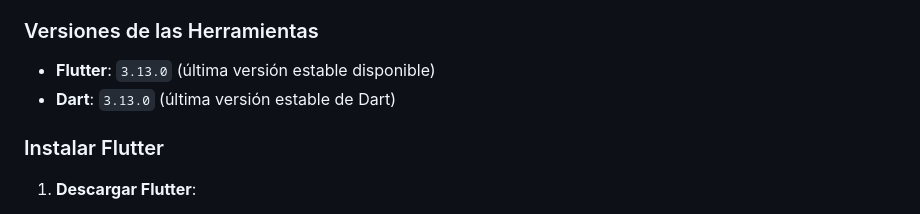
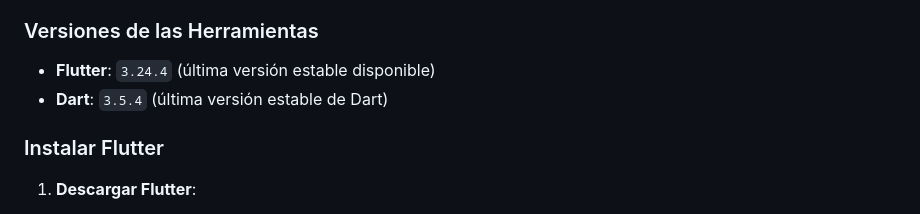
Before and after one commit to Francisperalta05/Smart-Wallet-Wise, a Markdown page: README.md, the part around the change. Rendered like a GitHub page.

```diff
--- a/README.md
+++ b/README.md
@@ -26,8 +26,8 @@ Para ejecutar esta aplicación, necesitarás tener instalado el siguiente softwa
 
 ### Versiones de las Herramientas
 
-- **Flutter**: `3.13.0` (última versión estable disponible)
-- **Dart**: `3.13.0` (última versión estable de Dart)
+- **Flutter**: `3.24.4` (última versión estable disponible)
+- **Dart**: `3.5.4` (última versión estable de Dart)
 
 ### Instalar Flutter
 
```
